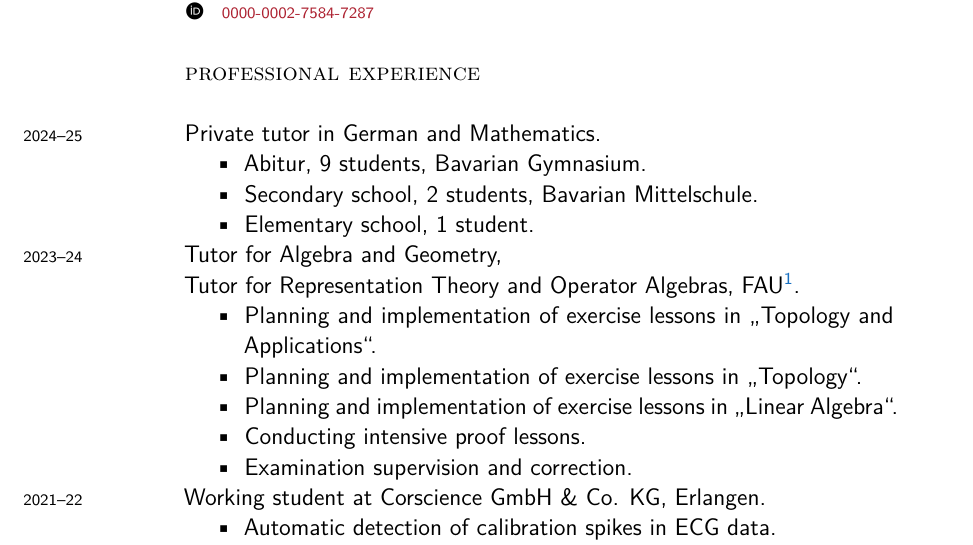
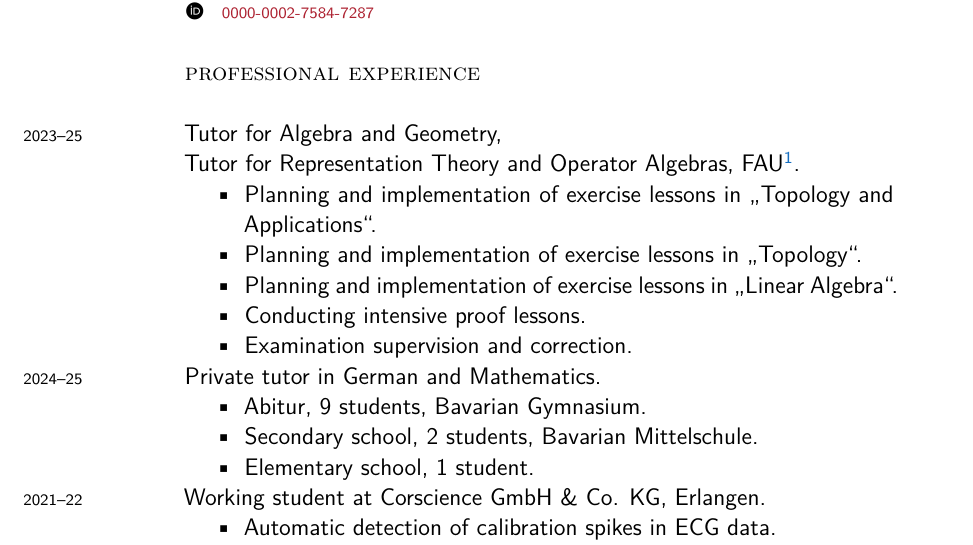
Before and after one commit to karhunenloeve/CurriculumVitae, a LaTeX CV (curriculumVitae.tex): part of page 1 of 7, cut so that both start at the same text. Compiled offline with XeLaTeX; a missing font is replaced by an installed copy or a similar font.

Commit message:
tutoring

```diff
--- a/curriculumVitae.tex
+++ b/curriculumVitae.tex
@@ -57,19 +57,19 @@
 %%%%%%%%%%%%%%%%%%%%%%%%%%%%%%%%%%%%%%%%%%%%%%%%%%%%%%%%%%%%%%%%%%%%%%%%
 \section*{Professional Experience}
 %%%%%%%%%%%%%%%%%%%%%%%%%%%%%%%%%%%%%%%%%%%%%%%%%%%%%%%%%%%%%%%%%%%%%%%%
-\years{2024--25} Private tutor in German and Mathematics.
-\begin{itemize}
-	\item Abitur, 9 students, Bavarian Gymnasium.
-	\item Secondary school, 2 students, Bavarian Mittelschule.
-	\item Elementary school, 1 student.
-\end{itemize}
-\years{2023--24} Tutor for Algebra and Geometry, \\ Tutor for Representation Theory and Operator Algebras, FAU\footnote{Friedrich-Alexander University Erlangen-Nürnberg.}.
+\years{2023--25} Tutor for Algebra and Geometry, \\ Tutor for Representation Theory and Operator Algebras, FAU\footnote{Friedrich-Alexander University Erlangen-Nürnberg.}.
 \begin{itemize}
 	\item Planning and implementation of exercise lessons in \glqq Topology and Applications\grqq.
 	\item Planning and implementation of exercise lessons in \glqq Topology\grqq.
 	\item Planning and implementation of exercise lessons in \glqq Linear Algebra\grqq.
 	\item Conducting intensive proof lessons.
 	\item Examination supervision and correction.
+\end{itemize}
+\years{2024--25} Private tutor in German and Mathematics.
+\begin{itemize}
+	\item Abitur, 9 students, Bavarian Gymnasium.
+	\item Secondary school, 2 students, Bavarian Mittelschule.
+	\item Elementary school, 1 student.
 \end{itemize}
 \years{2021--22} Working student at Corscience GmbH \& Co. KG, Erlangen.
 \begin{itemize}
```
Also changed, not shown: curriculumVitae.pdf.
